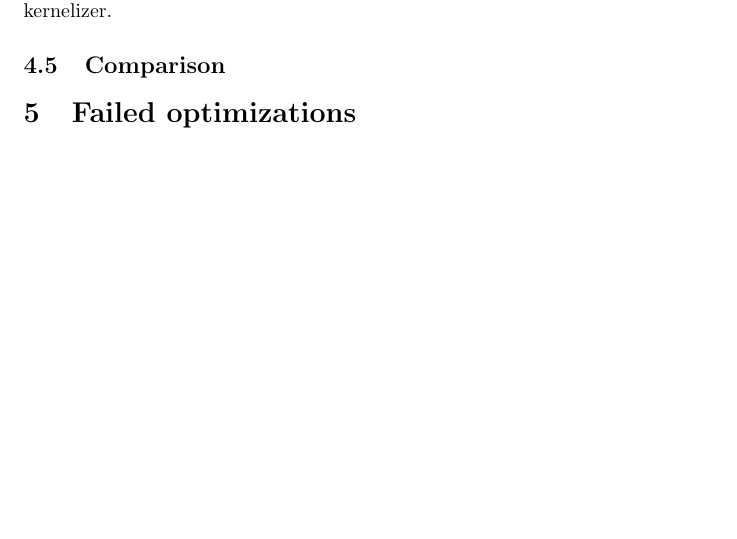
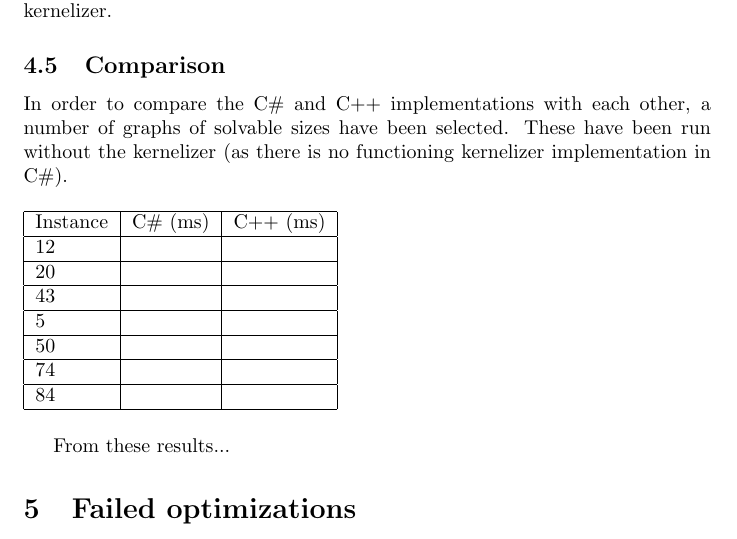
Before and after one commit to Madsen90/Pace17, a LaTeX document (Report/Report.tex): part of page 7 of 9, cut so that both start at the same text, the shorter picture padded with empty space. Compiled offline with pdfLaTeX.

Commit message:
Comparison table

```diff
--- a/Report/Report.tex
+++ b/Report/Report.tex
@@ -173,6 +173,25 @@ return (*\textbf{moplexes}*)
 		We therefore changed the use of MCS to LexBFS in every case, most notably in the kernelizer.
 
 		\subsection{Comparison}
+		In order to compare the C\# and C++ implementations with each other, a number of graphs of solvable sizes have been selected.
+		These have been run without the kernelizer (as there is no functioning kernelizer implementation in C\#).
+
+		\begin{table}[!ht]
+			\begin{tabular}{| l | r | r |}
+			\hline
+			Instance 	& C\# (ms)	& C++ (ms) 	\\ \hline
+			12 			& 			& 			\\ \hline
+			20 			& 			& 			\\ \hline
+			43 			& 			& 			\\ \hline
+			5  			& 			& 			\\ \hline
+			50 			& 			& 			\\ \hline
+			74 			& 			& 			\\ \hline
+			84 			& 			& 			\\ \hline
+			\end{tabular}
+			\label{table:implementation-comparison}
+		\end{table}
+
+		From these results...
 
 	\section{Failed optimizations}
 	In addition to the actual optimizations listed above, several other things were tried.
```
